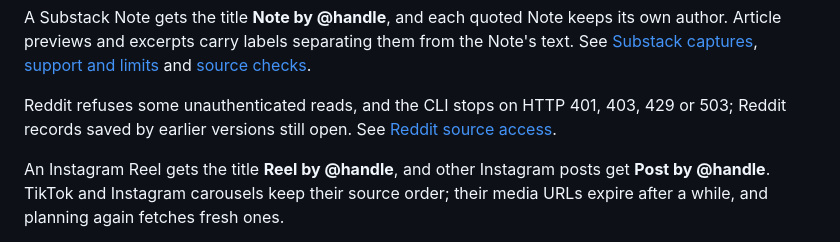
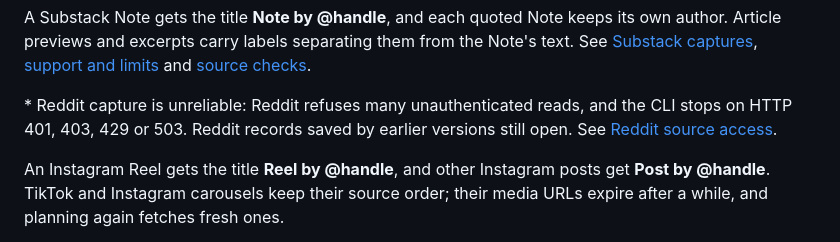
Before and after one commit to jmpaz/arena-block, a Markdown page: README.md, the part around one of its changes. Drawn GitHub-style.

Commit message:
Mark Reddit capture as unreliable in the README

```diff
--- a/README.md
+++ b/README.md
@@ -46,7 +46,7 @@ arena-block thread 'https://bsky.app/profile/example.com/post/first' --scope cha
 
 A Substack Note gets the title **Note by @handle**, and each quoted Note keeps its own author. Article previews and excerpts carry labels separating them from the Note's text. See [Substack captures](docs/substack-notes.md), [support and limits](docs/substack-parity.md) and [source checks](docs/substack-contract-checks.md).
 
-Reddit refuses some unauthenticated reads, and the CLI stops on HTTP 401, 403, 429 or 503; Reddit records saved by earlier versions still open. See [Reddit source access](docs/reddit-source-access.md).
+\* Reddit capture is unreliable: Reddit refuses many unauthenticated reads, and the CLI stops on HTTP 401, 403, 429 or 503. Reddit records saved by earlier versions still open. See [Reddit source access](docs/reddit-source-access.md).
 
 An Instagram Reel gets the title **Reel by @handle**, and other Instagram posts get **Post by @handle**. TikTok and Instagram carousels keep their source order; their media URLs expire after a while, and planning again fetches fresh ones.
 
```
Also changed, not shown: other parts of README.md (+1 -1 lines).
